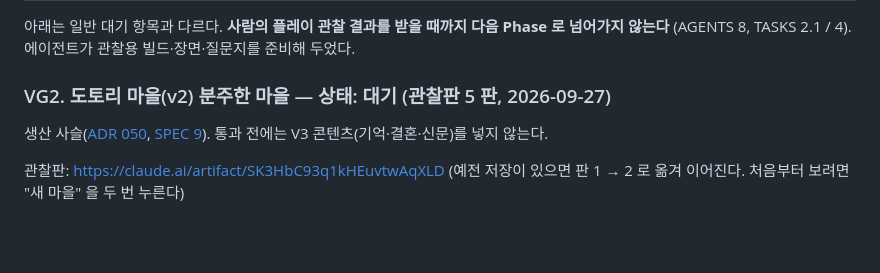
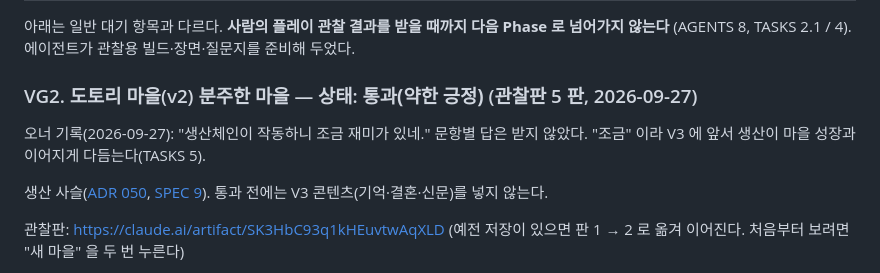
Before and after one commit to seniya/game-town-builder, a Markdown page: docs/project/HUMAN_REVIEW.md, the part around the change. Drawn GitHub-style; blank space fills up the shorter version.

Commit message:
docs(dotori): VG2 오너 기록("생산체인이 작동하니 조금 재미가 있네")
Co-Authored-By: Claude Opus 5.5 (1M context) <noreply@anthropic.com>

```diff
--- a/docs/project/HUMAN_REVIEW.md
+++ b/docs/project/HUMAN_REVIEW.md
@@ -62,7 +62,9 @@ pnpm dev                       → http://localhost:5173/
 아래는 일반 대기 항목과 다르다. **사람의 플레이 관찰 결과를 받을 때까지 다음 Phase 로 넘어가지 않는다**
 (AGENTS 8, TASKS 2.1 / 4). 에이전트가 관찰용 빌드·장면·질문지를 준비해 두었다.
 
-### VG2. 도토리 마을(v2) 분주한 마을 — 상태: **대기** (관찰판 5 판, 2026-09-27)
+### VG2. 도토리 마을(v2) 분주한 마을 — 상태: **통과(약한 긍정)** (관찰판 5 판, 2026-09-27)
+
+오너 기록(2026-09-27): "생산체인이 작동하니 조금 재미가 있네." 문항별 답은 받지 않았다. "조금" 이라 V3 에 앞서 생산이 마을 성장과 이어지게 다듬는다(TASKS 5).
 
 생산 사슬([ADR 050](../adr/050-dotori-v2-visible-production-chain.md), [SPEC 9](../dotori/SPEC.md)). 통과 전에는 V3 콘텐츠(기억·결혼·신문)를 넣지 않는다.
 
```
